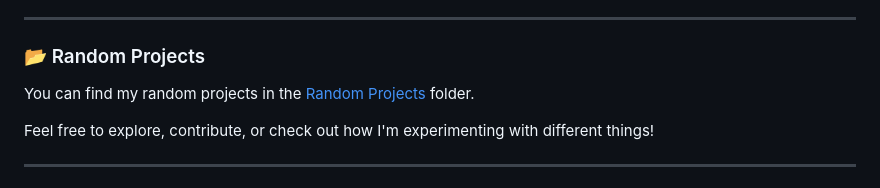
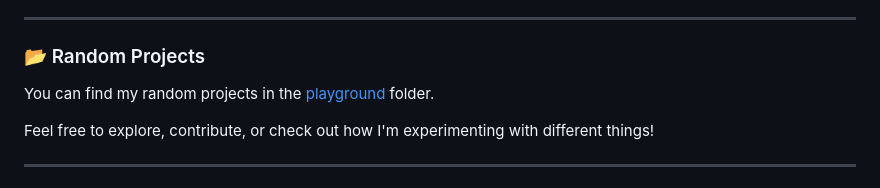
Before and after one commit to FallenOw1/FallenOw1.github.io, a Markdown page: README.md, the part around the change. Rendered like a GitHub page.

```diff
--- a/README.md
+++ b/README.md
@@ -31,7 +31,7 @@ Was meant to be a business website. I liked how it turned out for how much I red
 
 ### 📂 Random Projects
 
-You can find my random projects in the [Random Projects](./Non-essential) folder.
+You can find my random projects in the [playground](./playground) folder.
 
 Feel free to explore, contribute, or check out how I'm experimenting with different things!
 
```
